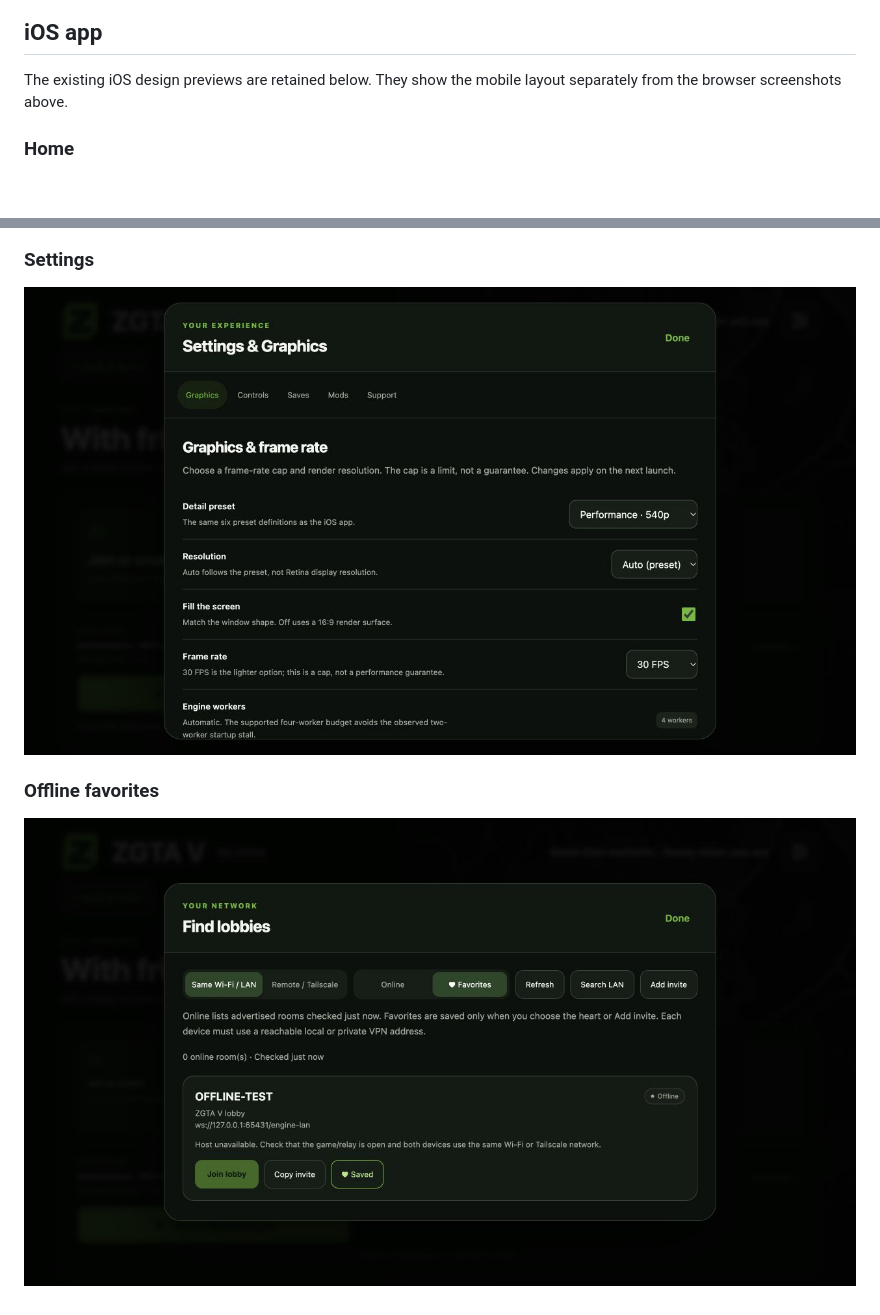
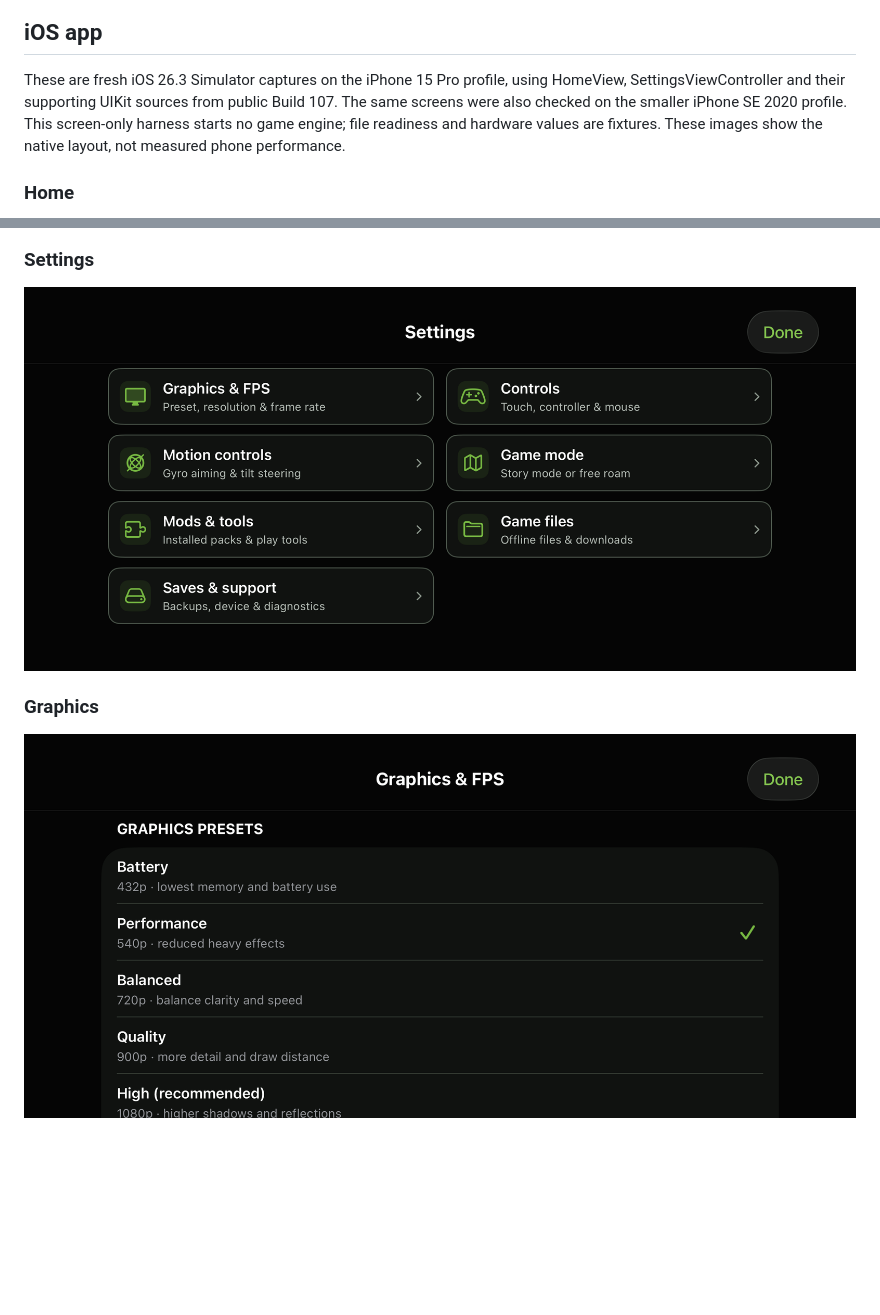
Before and after one commit to zemabinks/ZGTA-V, a Markdown page: docs/INTERFACE-PREVIEWS.md, 2 parts joined by grey strips. Drawn GitHub-style; pictures changed too: docs/images/ios/Graphics-107.png (added), docs/images/ios/Settings-107.png (added); blank space fills up the shorter version.

```diff
--- a/docs/INTERFACE-PREVIEWS.md
+++ b/docs/INTERFACE-PREVIEWS.md
@@ -42,8 +42,12 @@ becomes available after the game world loads, and vehicles need matching assets.
 
 ## iOS app
 
-The existing iOS design previews are retained below. They show the mobile
-layout separately from the browser screenshots above.
+These are fresh iOS 26.3 Simulator captures on the iPhone 15 Pro profile, using
+HomeView, SettingsViewController and their supporting UIKit sources from public
+Build 107. The same screens were also checked on the smaller iPhone SE 2020
+profile. This screen-only harness starts no game engine; file readiness and
+hardware values are fixtures. These images show the native layout, not measured
+phone performance.
 
 ### Home
 
@@ -55,8 +59,8 @@ layout separately from the browser screenshots above.
 
 ### Settings
 
-![iOS Settings design preview](images/Settings-final.png)
+![Native iOS Settings in the iPhone 15 Pro Simulator](images/ios/Settings-107.png)
 
-### Offline favorites
+### Graphics
 
-![iOS offline favorites design preview](images/Favorites-offline.png)
+![Native iOS Graphics in the iPhone 15 Pro Simulator](images/ios/Graphics-107.png)
```
Also changed, not shown: other parts of docs/INTERFACE-PREVIEWS.md (+2 -2 lines), README.md (+8 -9 lines), docs/images/README.md (added, +9 -0 lines), 2 other files.
